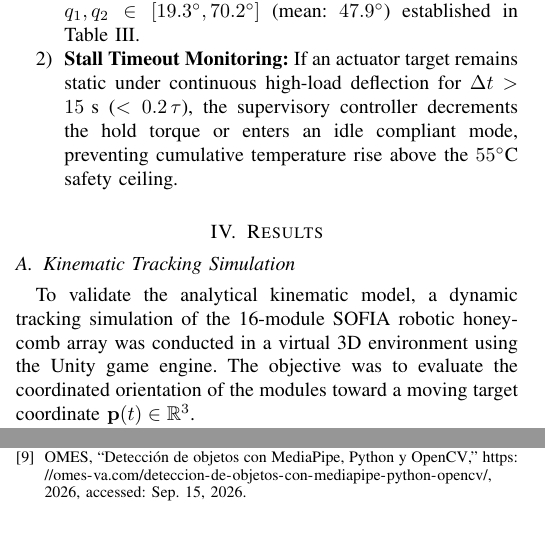
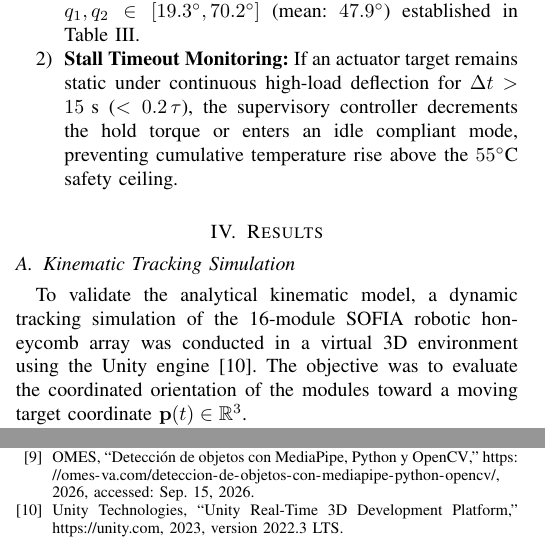
Before and after one commit to PaolaCV14/IOT-SOFIA-2026, a LaTeX paper (paper/plantilla_IEEE_LabDST.tex, which reads paper/bibliography.bib): two parts of the columns of pages 4 and 6 of 6, joined at a grey line, cut so that both start at the same text. Compiled offline with pdfLaTeX; a missing font is replaced by an installed copy or a similar font; a LaTeX package or settings file that is missing is left out.

Commit message:
docs(paper): add Unity reference, update bibliography and recompile deliverable

```diff
--- a/paper/bibliography.bib
+++ b/paper/bibliography.bib
@@ -83,0 +88,4 @@
+  year         = {2023},
+  howpublished = {\url{https://unity.com}},
+  note         = {Version 2022.3 LTS}
+}
--- a/paper/plantilla_IEEE_LabDST.tex
+++ b/paper/plantilla_IEEE_LabDST.tex
@@ -512,7 +512,7 @@ Based on the empirical thermal constant ($\tau \approx 80.6\text{ s}$) derived i
 
 To validate the analytical kinematic model, a dynamic tracking
 simulation of the 16-module SOFIA robotic honeycomb array was
-conducted in a virtual 3D environment using the Unity game engine. The objective was to evaluate
+conducted in a virtual 3D environment using the Unity engine~\cite{unity2023engine}. The objective was to evaluate
 the coordinated orientation of the modules toward a moving target
 coordinate $\mathbf{p}(t) \in \mathbb{R}^3$.
 
```
Also changed, not shown: paper/plantilla_IEEE_LabDST.pdf, paper/bibliography.bib (4 more changed lines), 1 other file.
